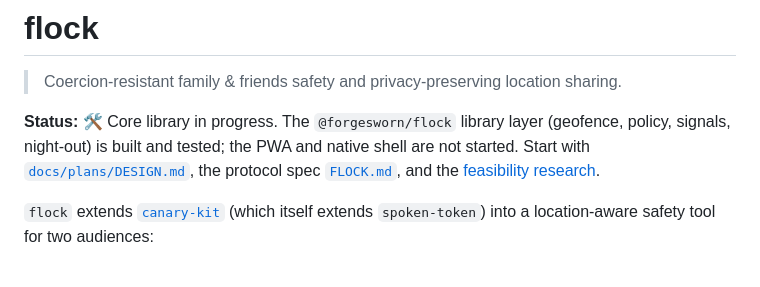
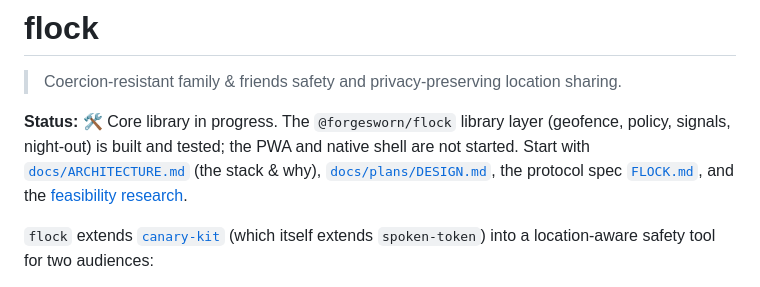
Before and after one commit to forgesworn/flock, a Markdown page: README.md, the part around the change. Drawn GitHub-style.

Commit message:
docs: add ARCHITECTURE.md (stack overview and rationale)

```diff
--- a/README.md
+++ b/README.md
@@ -4,8 +4,9 @@
 
 **Status:** 🛠️ Core library in progress. The `@forgesworn/flock` library layer
 (geofence, policy, signals, night-out) is built and tested; the PWA and native
-shell are not started. Start with [`docs/plans/DESIGN.md`](docs/plans/DESIGN.md),
-the protocol spec [`FLOCK.md`](FLOCK.md), and the
+shell are not started. Start with [`docs/ARCHITECTURE.md`](docs/ARCHITECTURE.md)
+(the stack & why), [`docs/plans/DESIGN.md`](docs/plans/DESIGN.md), the protocol
+spec [`FLOCK.md`](FLOCK.md), and the
 [feasibility research](docs/research/2026-06-30-feasibility-research.md).
 
 `flock` extends [`canary-kit`](https://github.com/forgesworn/canary-kit) (which itself
```
Also changed, not shown: CLAUDE.md (+1 -0 lines), docs/ARCHITECTURE.md (added, +117 -0 lines).
